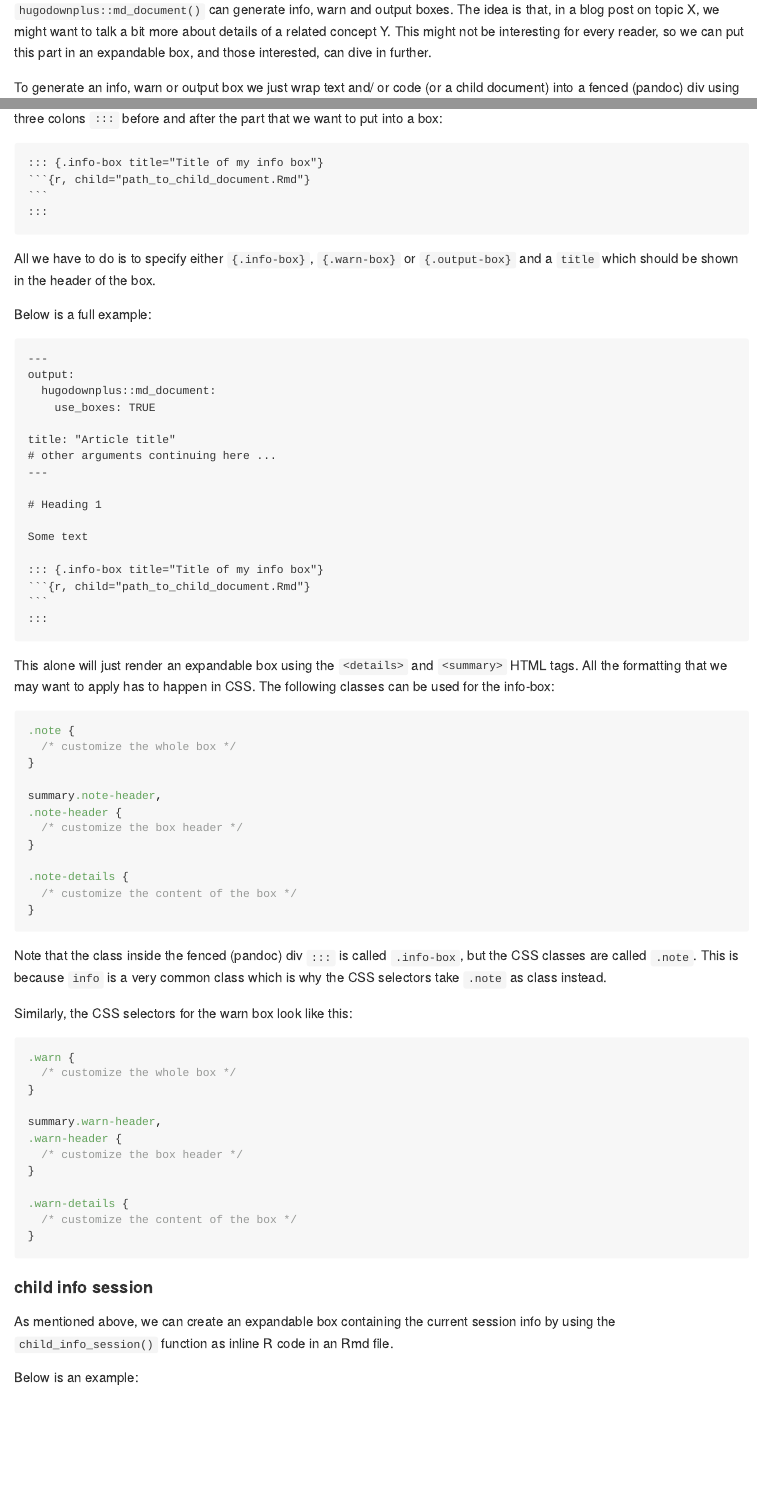
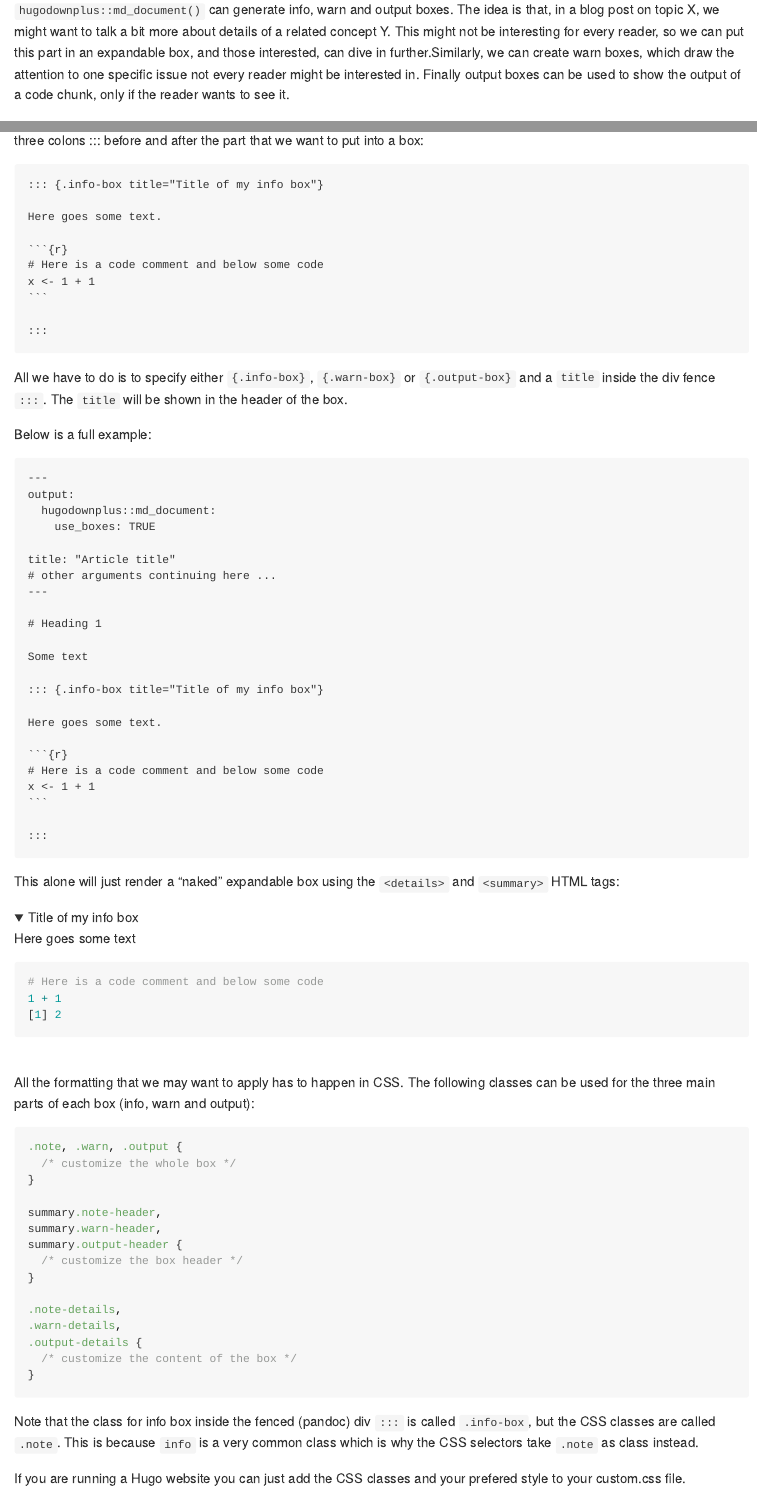
Before and after one commit to TimTeaFan/hugodownplus, an R Markdown document (README.Rmd): the page in a window 1100 px wide, from 1060 px down, and a second part further down, joined at a grey line. The pictures show the output file README.md that the author committed with the source, drawn offline in the style of GitHub; folded parts are opened; badge pictures from the web are left out.

Commit message:
docs: render docs

````diff
--- a/README.Rmd
+++ b/README.Rmd
@@ -57,17 +57,17 @@ Let's elaborate on both options a little.
 
 #### Info, warn and output boxes
 
-`hugodownplus::md_document()` can generate info, warn and output boxes. The idea is that, in a blog post on topic X, we might want to talk a bit more about details of a related concept Y. This might not be interesting for every reader, so we can put this part in an expandable box, and those interested, can dive in further.
+`hugodownplus::md_document()` can generate info, warn and output boxes. The idea is that, in a blog post on topic X, we might want to talk a bit more about details of a related concept Y. This might not be interesting for every reader, so we can put this part in an expandable box, and those interested, can dive in further.Similarly, we can create warn boxes, which draw the attention to one specific issue not every reader might be interested in. Finally output boxes can be used to show the output of a code chunk, only if the reader wants to see it.
 
-To generate an info, warn or output box we just wrap text and/ or code (or a child document) into a fenced (pandoc) div using three colons `:::` before and after the part that we want to put into a box:
+To generate an info, warn or output box we just wrap text and/ or code (or a child document) into a fenced (pandoc) div using three colons ::: before and after the part that we want to put into a box:
 
 ```{R, echo = FALSE}
-cat('::: {.info-box title="Title of my info box"}
-```{r, child="path_to_child_document.Rmd"}\n```
+cat('::: {.info-box title="Title of my info box"}\n\nHere goes some text.\n
+```{r}\n# Here is a code comment and below some code\nx <- 1 + 1\n```\n
 :::')
 ```
 
-All we have to do is to specify either `{.info-box}`, `{.warn-box}` or `{.output-box}` and a `title` which should be shown in the header of the box.
+All we have to do is to specify either `{.info-box}`, `{.warn-box}` or `{.output-box}` and a `title` inside the div fence `:::`. The `title` will be shown in the header of the box.
 
 Below is a full example:
 
@@ -85,46 +85,52 @@ title: "Article title"
 
 Some text
 
-::: {.info-box title="Title of my info box"}
-```{r, child="path_to_child_document.Rmd"}\n```
+::: {.info-box title="Title of my info box"}\n\nHere goes some text.\n
+```{r}\n# Here is a code comment and below some code\nx <- 1 + 1\n```\n
 :::')
 ```
 
-This alone will just render an expandable box using the `<details>` and `<summary>` HTML tags. All the formatting that we may want to apply has to happen in CSS. The following classes can be used for the info-box:
+This alone will just render a "naked" expandable box using the `<details>` and `<summary>` HTML tags:
+
+<div class="info-box" title="Title of my info box">
+<div class="note" markdown="1">
+<details class="open">
+  <summary class="note-header" markdown="1">
+  Title of my info box <i class="fas fa-tools"></i>
+  </summary>
+  <div class="note-details">
+  <p>Here goes some text</p>
+```{r}
+# Here is a code comment and below some code
+1 + 1
+```
+  </div></details>
+</div>
+
+<br>
+All the formatting that we may want to apply has to happen in CSS. The following classes can be used for the three main parts of each box (info, warn and output):
 
 ```{css, eval = FALSE}
-.note {
+.note, .warn, .output {
   /* customize the whole box */
 }
 
 summary.note-header,
-.note-header {
+summary.warn-header,
+summary.output-header {
   /* customize the box header */
 }
 
-.note-details {
+.note-details,
+.warn-details,
+.output-details {
   /* customize the content of the box */
 }
 ```
 
-Note that the class inside the fenced (pandoc) div `:::` is called `.info-box`, but the CSS classes are called `.note`. This is because `info` is a very common class which is why the CSS selectors take `.note` as class instead.
+Note that the class for info box inside the fenced (pandoc) div `:::` is called `.info-box`, but the CSS classes are called `.note`. This is because `info` is a very common class which is why the CSS selectors take `.note` as class instead.
 
-Similarly, the CSS selectors for the warn box look like this:
-
-```{css, eval = FALSE}
-.warn {
-  /* customize the whole box */
-}
-
-summary.warn-header,
-.warn-header {
-  /* customize the box header */
-}
-
-.warn-details {
-  /* customize the content of the box */
-}
-```
+If you are running a Hugo website you can just add the CSS classes and your prefered style to your custom.css file.
 
 #### child info session
 
````
Also changed, not shown: README.md, README.Rmd (20 more changed lines), 1 other file.
